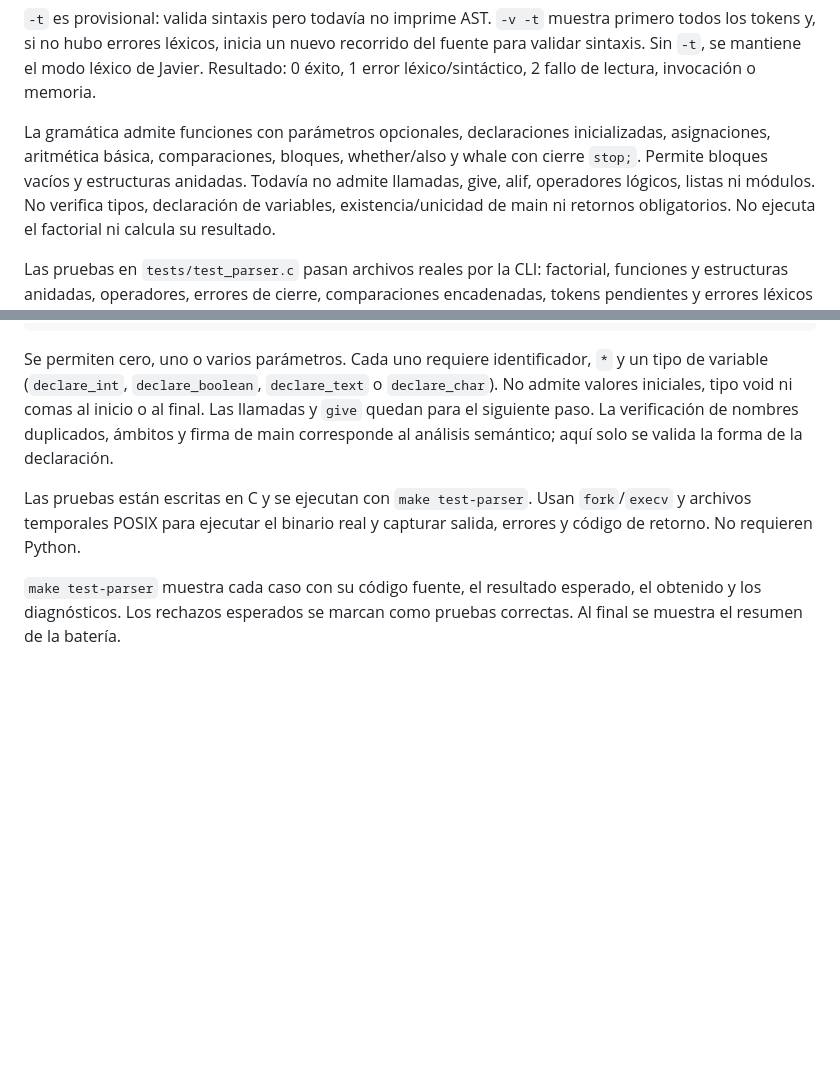
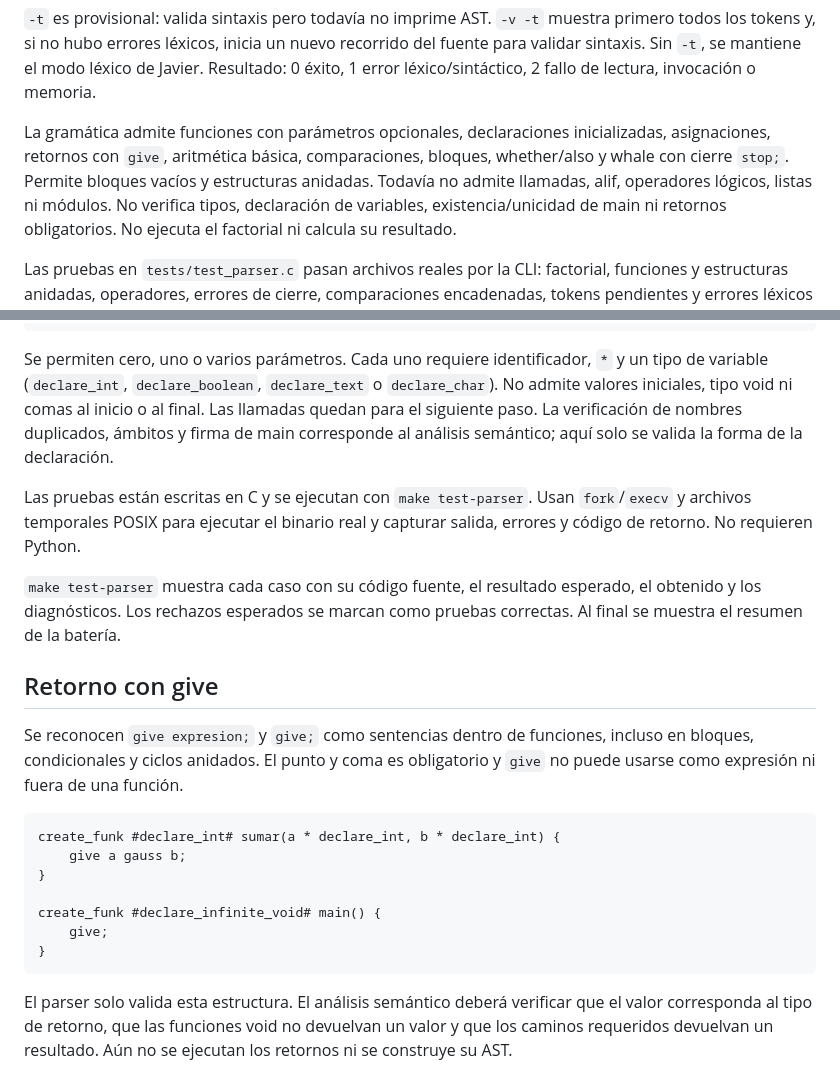
Before and after one commit to Izaguirre1g/Proyecto-Parte-1-Compiladores-e-Interpretes-Definici-n-de-Sintaxis-de-Lenguaje, a Markdown page: docs/parser.md, 2 parts joined by grey strips. Drawn GitHub-style; blank space fills up the shorter version.

Commit message:
docs: Se actualiza la documentacion con la nueva funcion, give.

````diff
--- a/docs/parser.md
+++ b/docs/parser.md
@@ -45,9 +45,9 @@ modo léxico de Javier. Resultado: 0 éxito, 1 error léxico/sintáctico, 2 fall
 de lectura, invocación o memoria.
 
 La gramática admite funciones con parámetros opcionales, declaraciones inicializadas,
-asignaciones, aritmética básica, comparaciones, bloques, whether/also y whale
+asignaciones, retornos con `give`, aritmética básica, comparaciones, bloques, whether/also y whale
 con cierre `stop;`. Permite bloques vacíos y estructuras anidadas. Todavía no
-admite llamadas, give, alif, operadores lógicos, listas ni módulos.
+admite llamadas, alif, operadores lógicos, listas ni módulos.
 No verifica tipos, declaración de variables, existencia/unicidad de main ni
 retornos obligatorios. No ejecuta el factorial ni calcula su resultado.
 
@@ -71,7 +71,7 @@ create_funk #declare_infinite_void# main() {}
 Se permiten cero, uno o varios parámetros. Cada uno requiere identificador,
 `*` y un tipo de variable (`declare_int`, `declare_boolean`, `declare_text`
 o `declare_char`). No admite valores iniciales, tipo void ni comas al inicio
-o al final. Las llamadas y `give` quedan para el siguiente paso.
+o al final. Las llamadas quedan para el siguiente paso.
 La verificación de nombres duplicados, ámbitos y firma de main corresponde
 al análisis semántico; aquí solo se valida la forma de la declaración.
 
@@ -82,3 +82,24 @@ y capturar salida, errores y código de retorno. No requieren Python.
 `make test-parser` muestra cada caso con su código fuente, el resultado esperado,
 el obtenido y los diagnósticos. Los rechazos esperados se marcan como pruebas
 correctas. Al final se muestra el resumen de la batería.
+
+## Retorno con give
+
+Se reconocen `give expresion;` y `give;` como sentencias dentro de funciones,
+incluso en bloques, condicionales y ciclos anidados. El punto y coma es
+obligatorio y `give` no puede usarse como expresión ni fuera de una función.
+
+```text
+create_funk #declare_int# sumar(a * declare_int, b * declare_int) {
+    give a gauss b;
+}
+
+create_funk #declare_infinite_void# main() {
+    give;
+}
+```
+
+El parser solo valida esta estructura. El análisis semántico deberá verificar
+que el valor corresponda al tipo de retorno, que las funciones void no devuelvan
+un valor y que los caminos requeridos devuelvan un resultado. Aún no se ejecutan
+los retornos ni se construye su AST.
````
